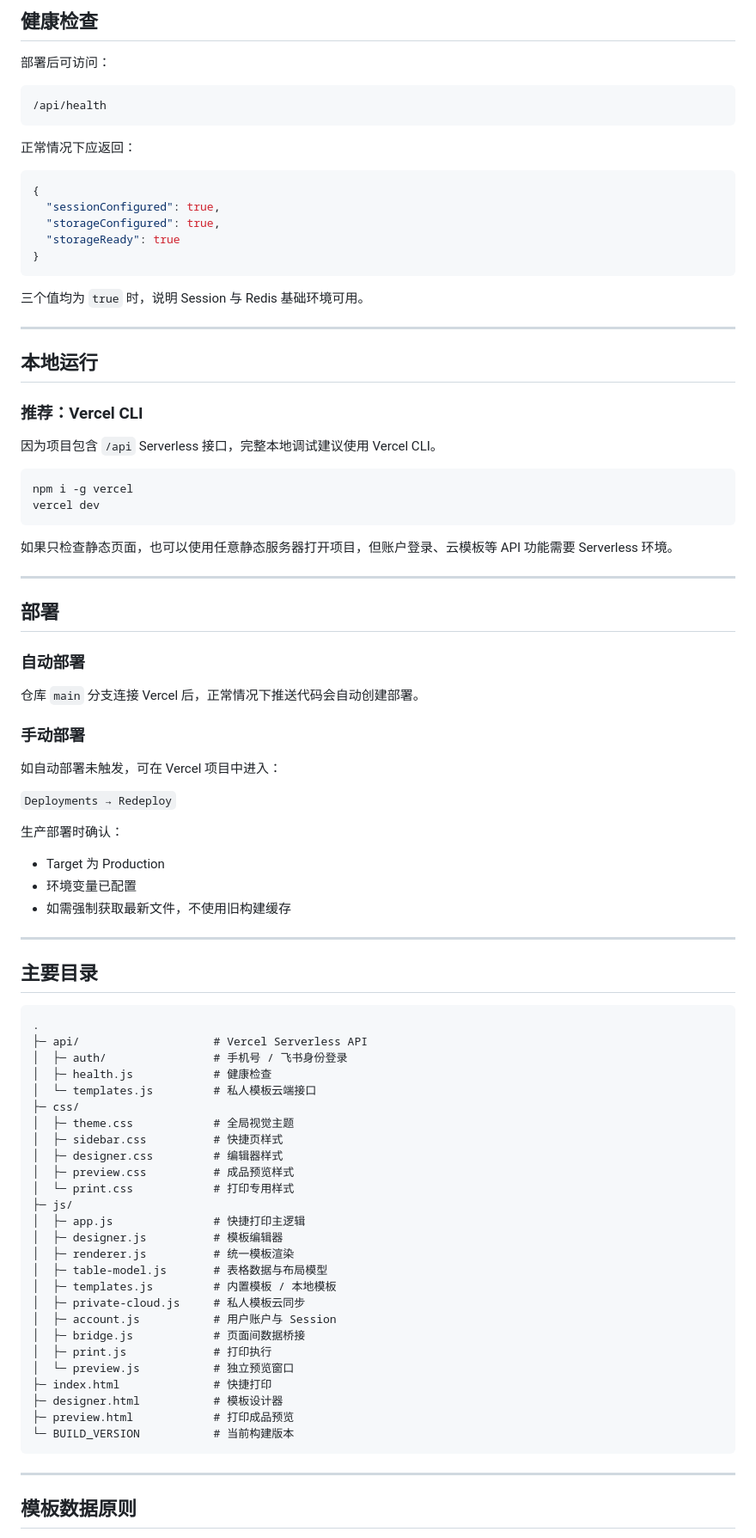
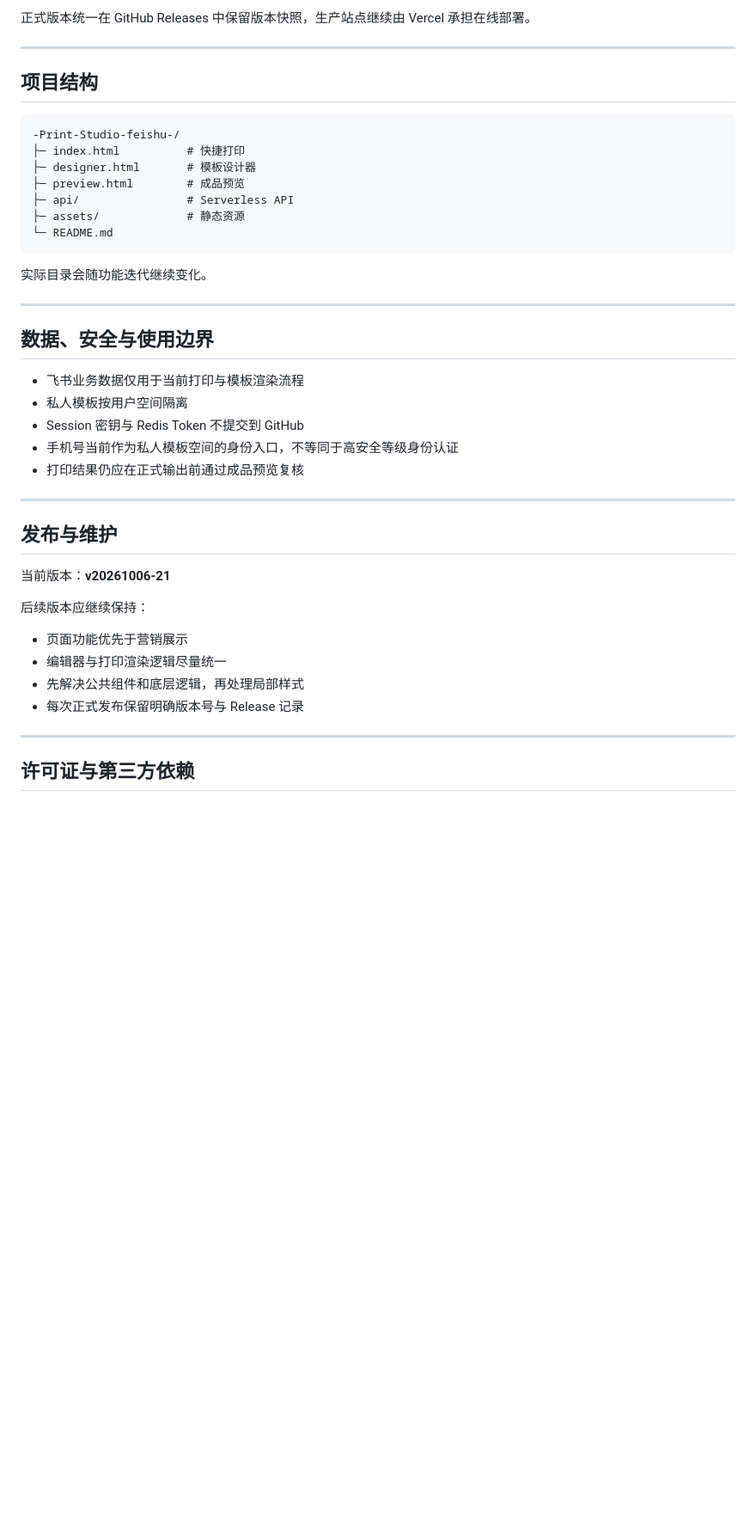
Before and after one commit to youzhi1701/-Print-Studio, a Markdown page: README.md, the part around one of its changes. Shown at 86% size. Rendered like a GitHub page; blank space fills up the shorter version.

````diff
--- a/README.md
+++ b/README.md
@@ -215,92 +123,45 @@ UPSTASH_REDIS_REST_TOKEN
 
-## 健康检查
-
-部署后可访问：
-
-```text
-/api/health
-```
-
-正常情况下应返回：
-
-```json
-{
-  "sessionConfigured": true,
-  "storageConfigured": true,
-  "storageReady": true
-}
-```
-
-三个值均为 `true` 时，说明 Session 与 Redis 基础环境可用。
+正式版本统一在 GitHub Releases 中保留版本快照，生产站点继续由 Vercel 承担在线部署。
 
 ---
 
-## 本地运行
+## 项目结构
 
-### 推荐：Vercel CLI
-
-因为项目包含 `/api` Serverless 接口，完整本地调试建议使用 Vercel CLI。
-
-```bash
-npm i -g vercel
-vercel dev
+```text
+-Print-Studio-feishu-/
+├─ index.html          # 快捷打印
+├─ designer.html       # 模板设计器
+├─ preview.html        # 成品预览
+├─ api/                # Serverless API
+├─ assets/             # 静态资源
+└─ README.md
 ```
 
-如果只检查静态页面，也可以使用任意静态服务器打开项目，但账户登录、云模板等 API 功能需要 Serverless 环境。
+实际目录会随功能迭代继续变化。
 
 ---
 
-## 部署
+## 数据、安全与使用边界
 
-### 自动部署
-
-仓库 `main` 分支连接 Vercel 后，正常情况下推送代码会自动创建部署。
-
-### 手动部署
-
-如自动部署未触发，可在 Vercel 项目中进入：
-
-`Deployments → Redeploy`
-
-生产部署时确认：
-- Target 为 Production
-- 环境变量已配置
-- 如需强制获取最新文件，不使用旧构建缓存
+- 飞书业务数据仅用于当前打印与模板渲染流程
+- 私人模板按用户空间隔离
+- Session 密钥与 Redis Token 不提交到 GitHub
+- 手机号当前作为私人模板空间的身份入口，不等同于高安全等级身份认证
+- 打印结果仍应在正式输出前通过成品预览复核
 
 ---
 
-## 主要目录
+## 发布与维护
 
-```text
-.
-├─ api/                    # Vercel Serverless API
-│  ├─ auth/                # 手机号 / 飞书身份登录
-│  ├─ health.js            # 健康检查
-│  └─ templates.js         # 私人模板云端接口
-├─ css/
-│  ├─ theme.css            # 全局视觉主题
-│  ├─ sidebar.css          # 快捷页样式
-│  ├─ designer.css         # 编辑器样式
-│  ├─ preview.css          # 成品预览样式
-│  └─ print.css            # 打印专用样式
-├─ js/
-│  ├─ app.js               # 快捷打印主逻辑
-│  ├─ designer.js          # 模板编辑器
-│  ├─ renderer.js          # 统一模板渲染
-│  ├─ table-model.js       # 表格数据与布局模型
-│  ├─ templates.js         # 内置模板 / 本地模板
-│  ├─ private-cloud.js     # 私人模板云同步
-│  ├─ account.js           # 用户账户与 Session
-│  ├─ bridge.js            # 页面间数据桥接
-│  ├─ print.js             # 打印执行
-│  └─ preview.js           # 独立预览窗口
-├─ index.html              # 快捷打印
-├─ designer.html           # 模板设计器
-├─ preview.html            # 打印成品预览
-└─ BUILD_VERSION           # 当前构建版本
-```
+当前版本：**v20261006-21**
+
+后续版本应继续保持：
+- 页面功能优先于营销展示
+- 编辑器与打印渲染逻辑尽量统一
+- 先解决公共组件和底层逻辑，再处理局部样式
+- 每次正式发布保留明确版本号与 Release 记录
 
 ---
 
-## 模板数据原则
+## 许可证与第三方依赖
 
````
Also changed, not shown: other parts of README.md (+64 -238 lines).
